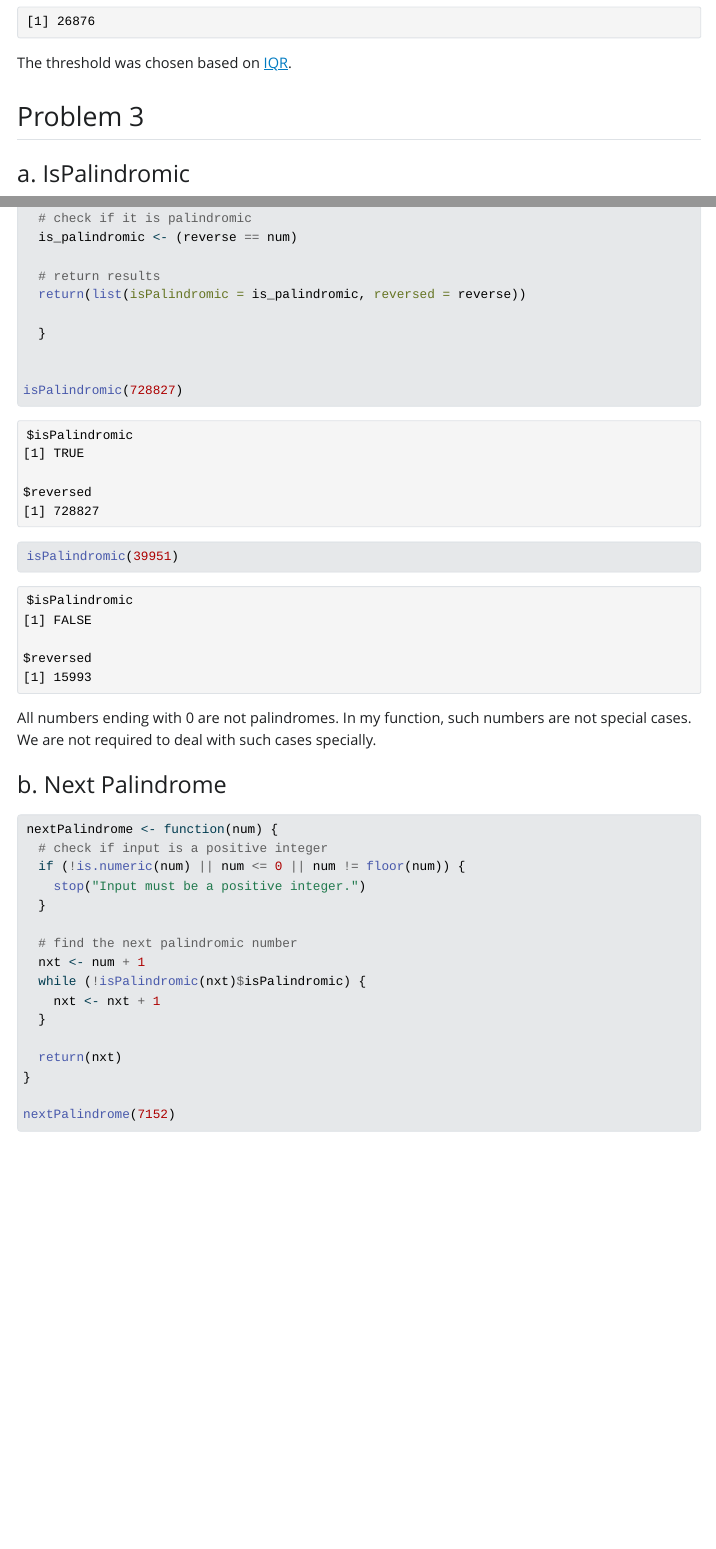
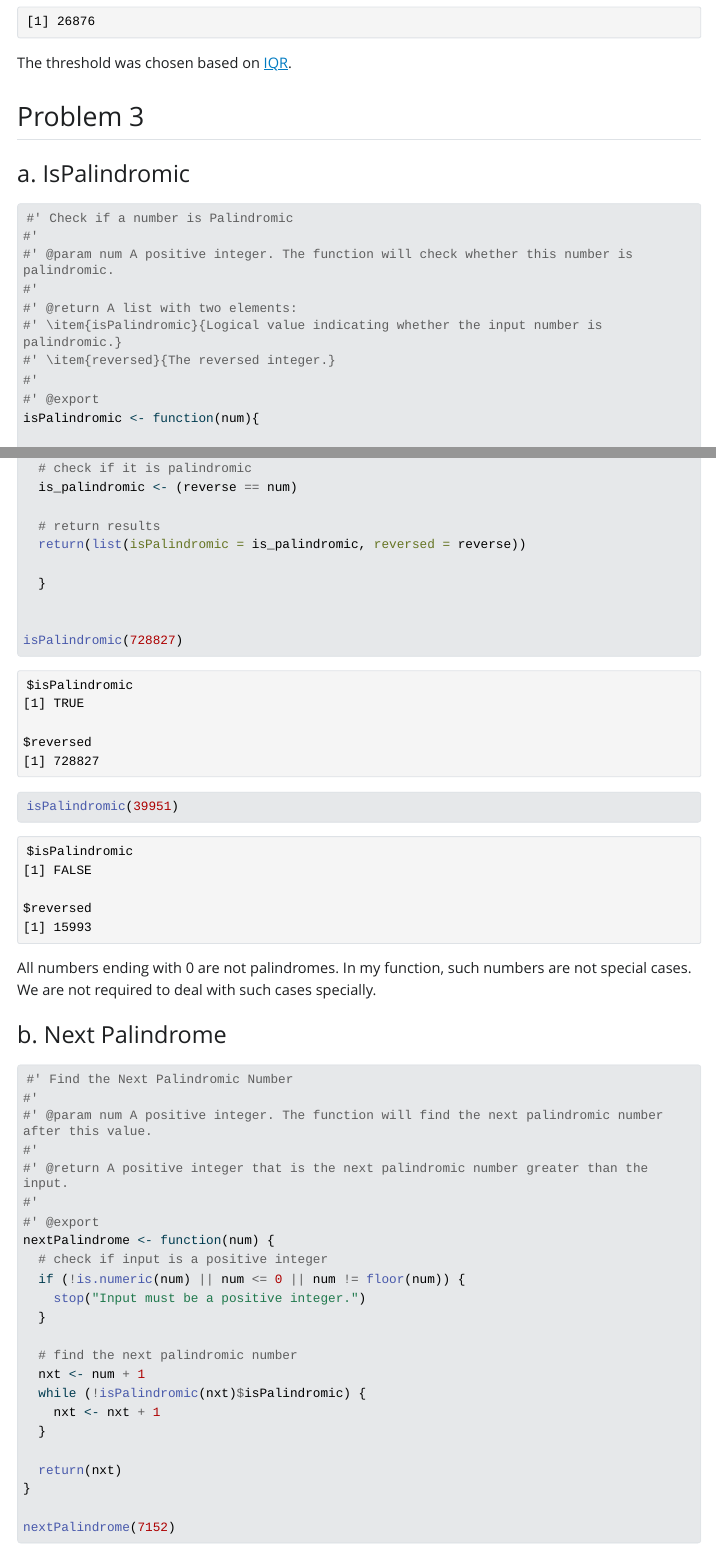
Before and after one commit to JiaweiQin-UM/STATS506, a Quarto document (HW1/HW1_JiaweiQin.qmd): the page in a window 1100 px wide, from 6040 px down, and a second part further down, joined at a grey line. The pictures show the output file HW1/HW1_JiaweiQin.html that the author committed with the source, opened offline; Quarto's library style sheets are replaced by a plain one without menus; long lines of code are wrapped.

Commit message:
revised version

````diff
--- a/HW1/HW1_JiaweiQin.qmd
+++ b/HW1/HW1_JiaweiQin.qmd
@@ -205,6 +216,15 @@ The threshold was chosen based on [IQR](https://medium.com/@pp1222001/outlier-de
 ### a. IsPalindromic
 
 ```{r}
+#' Check if a number is Palindromic
+#'
+#' @param num A positive integer. The function will check whether this number is palindromic.
+#'
+#' @return A list with two elements:
+#' \item{isPalindromic}{Logical value indicating whether the input number is palindromic.}
+#' \item{reversed}{The reversed integer.}
+#'
+#' @export
 isPalindromic <- function(num){
 
   # check if input is a positive integer
@@ -236,10 +256,19 @@ isPalindromic(728827)
 isPalindromic(39951)
 
 ```
+
 All numbers ending with 0 are not palindromes. In my function, such numbers are not special cases. We are not required to deal with such cases specially.
 
 ### b. Next Palindrome
+
 ```{r}
+#' Find the Next Palindromic Number
+#'
+#' @param num A positive integer. The function will find the next palindromic number after this value.
+#'
+#' @return A positive integer that is the next palindromic number greater than the input.
+#'
+#' @export
 nextPalindrome <- function(num) {
   # check if input is a positive integer
   if (!is.numeric(num) || num <= 0 || num != floor(num)) {
````
Also changed, not shown: HW1/HW1_JiaweiQin.html, HW1/HW1_JiaweiQin.qmd (19 more changed lines).
